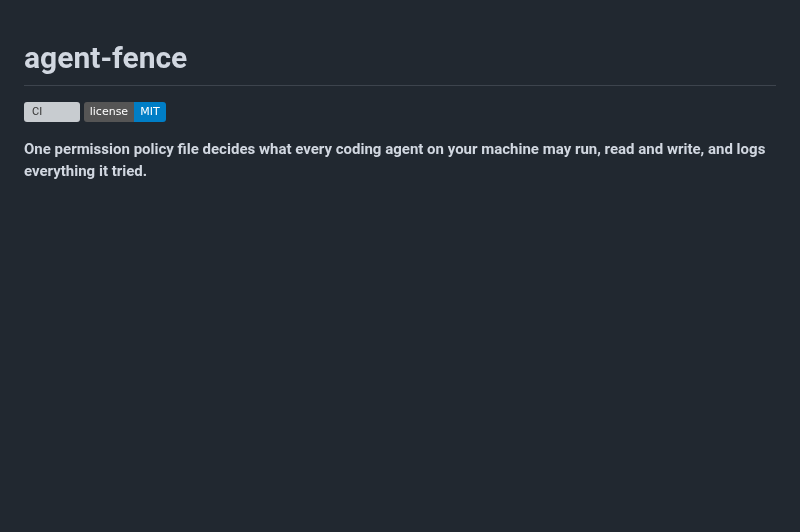
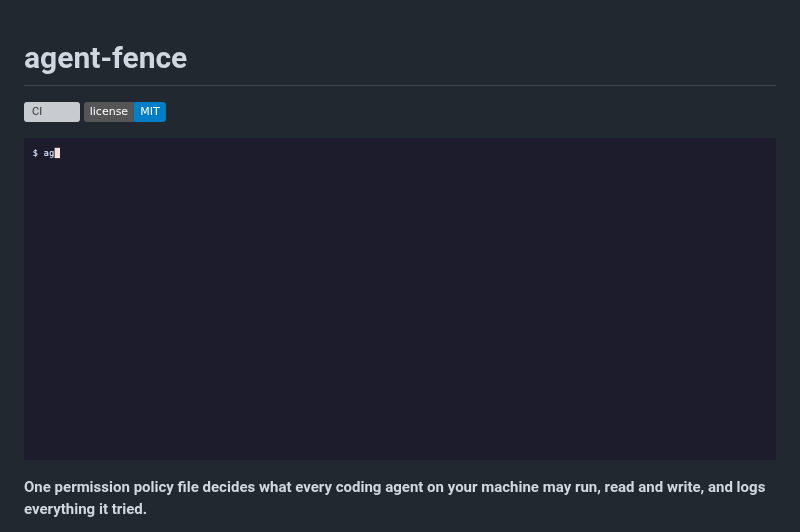
Before and after one commit to Abelo9996/agent-fence, a Markdown page: README.md, the part around the change. Drawn GitHub-style; pictures changed too: docs/demo.gif (added); badges without logos; blank space fills up the shorter version; grey boxes are pictures that could not be loaded.

Commit message:
Add terminal demo to README

```diff
--- a/README.md
+++ b/README.md
@@ -2,6 +2,8 @@
 
 [![CI](https://github.com/Abelo9996/agent-fence/actions/workflows/ci.yml/badge.svg)](https://github.com/Abelo9996/agent-fence/actions/workflows/ci.yml)
 [![License: MIT](https://img.shields.io/badge/license-MIT-blue.svg)](LICENSE)
+
+![agent-fence check denying "cd app && git push --force" and "cat .env" with the matching rule and reason, and allowing "npm test"](docs/demo.gif)
 
 **One permission policy file decides what every coding agent on your machine may run, read and write, and logs everything it tried.**
 
```
Also changed, not shown: 1 other file.
